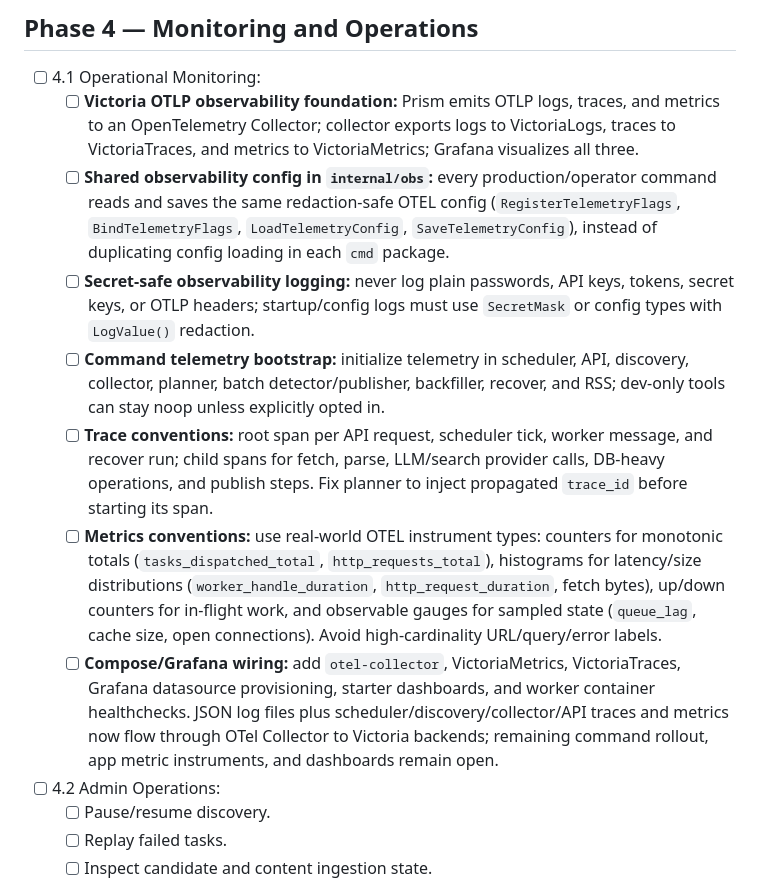
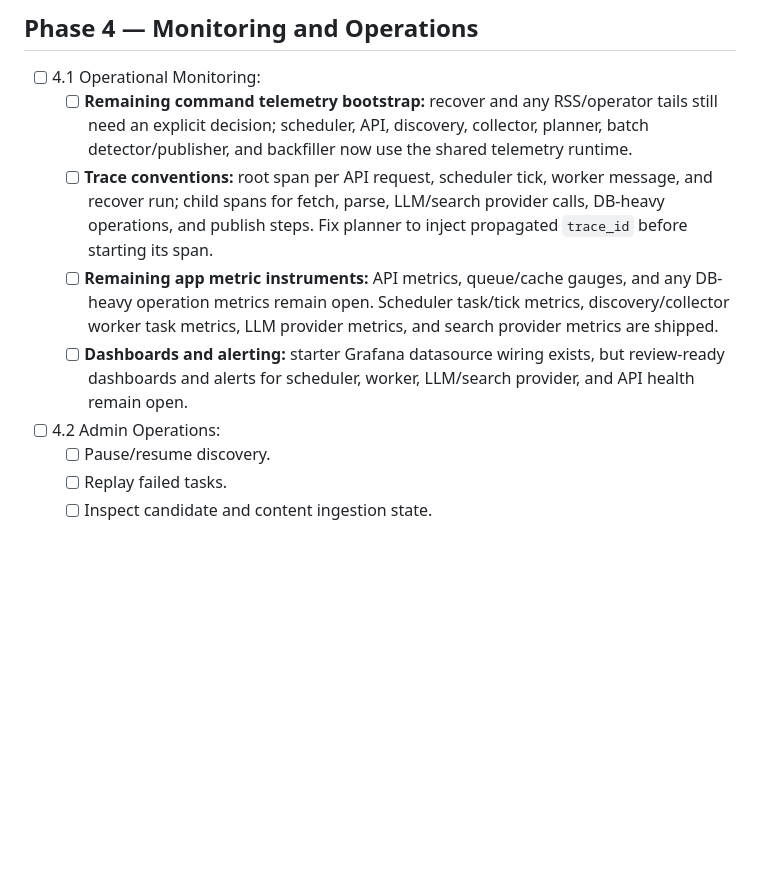
Before and after one commit to ChiaYuChang/prism, a Markdown page: docs/plan/todo.md, the part around the change. Rendered like a GitHub page; blank space fills up the shorter version.

```diff
--- a/docs/plan/todo.md
+++ b/docs/plan/todo.md
@@ -46,13 +46,10 @@ Phase A (`ArticleParser` removal + tests for kept components), the 2026-05 layer
 ## Phase 4 — Monitoring and Operations
 
 * [ ] 4.1 Operational Monitoring:
-  * [ ] **Victoria OTLP observability foundation:** Prism emits OTLP logs, traces, and metrics to an OpenTelemetry Collector; collector exports logs to VictoriaLogs, traces to VictoriaTraces, and metrics to VictoriaMetrics; Grafana visualizes all three.
-  * [ ] **Shared observability config in `internal/obs`:** every production/operator command reads and saves the same redaction-safe OTEL config (`RegisterTelemetryFlags`, `BindTelemetryFlags`, `LoadTelemetryConfig`, `SaveTelemetryConfig`), instead of duplicating config loading in each `cmd` package.
-  * [ ] **Secret-safe observability logging:** never log plain passwords, API keys, tokens, secret keys, or OTLP headers; startup/config logs must use `SecretMask` or config types with `LogValue()` redaction.
-  * [ ] **Command telemetry bootstrap:** initialize telemetry in scheduler, API, discovery, collector, planner, batch detector/publisher, backfiller, recover, and RSS; dev-only tools can stay noop unless explicitly opted in.
+  * [ ] **Remaining command telemetry bootstrap:** recover and any RSS/operator tails still need an explicit decision; scheduler, API, discovery, collector, planner, batch detector/publisher, and backfiller now use the shared telemetry runtime.
   * [ ] **Trace conventions:** root span per API request, scheduler tick, worker message, and recover run; child spans for fetch, parse, LLM/search provider calls, DB-heavy operations, and publish steps. Fix planner to inject propagated `trace_id` before starting its span.
-  * [ ] **Metrics conventions:** use real-world OTEL instrument types: counters for monotonic totals (`tasks_dispatched_total`, `http_requests_total`), histograms for latency/size distributions (`worker_handle_duration`, `http_request_duration`, fetch bytes), up/down counters for in-flight work, and observable gauges for sampled state (`queue_lag`, cache size, open connections). Avoid high-cardinality URL/query/error labels.
-  * [ ] **Compose/Grafana wiring:** add `otel-collector`, VictoriaMetrics, VictoriaTraces, Grafana datasource provisioning, starter dashboards, and worker container healthchecks. JSON log files plus scheduler/discovery/collector/API traces and metrics now flow through OTel Collector to Victoria backends; remaining command rollout, app metric instruments, and dashboards remain open.
+  * [ ] **Remaining app metric instruments:** API metrics, queue/cache gauges, and any DB-heavy operation metrics remain open. Scheduler task/tick metrics, discovery/collector worker task metrics, LLM provider metrics, and search provider metrics are shipped.
+  * [ ] **Dashboards and alerting:** starter Grafana datasource wiring exists, but review-ready dashboards and alerts for scheduler, worker, LLM/search provider, and API health remain open.
 * [ ] 4.2 Admin Operations:
   * [ ] Pause/resume discovery.
   * [ ] Replay failed tasks.
```
Also changed, not shown: docs/plan/done.md (+28 -0 lines).
